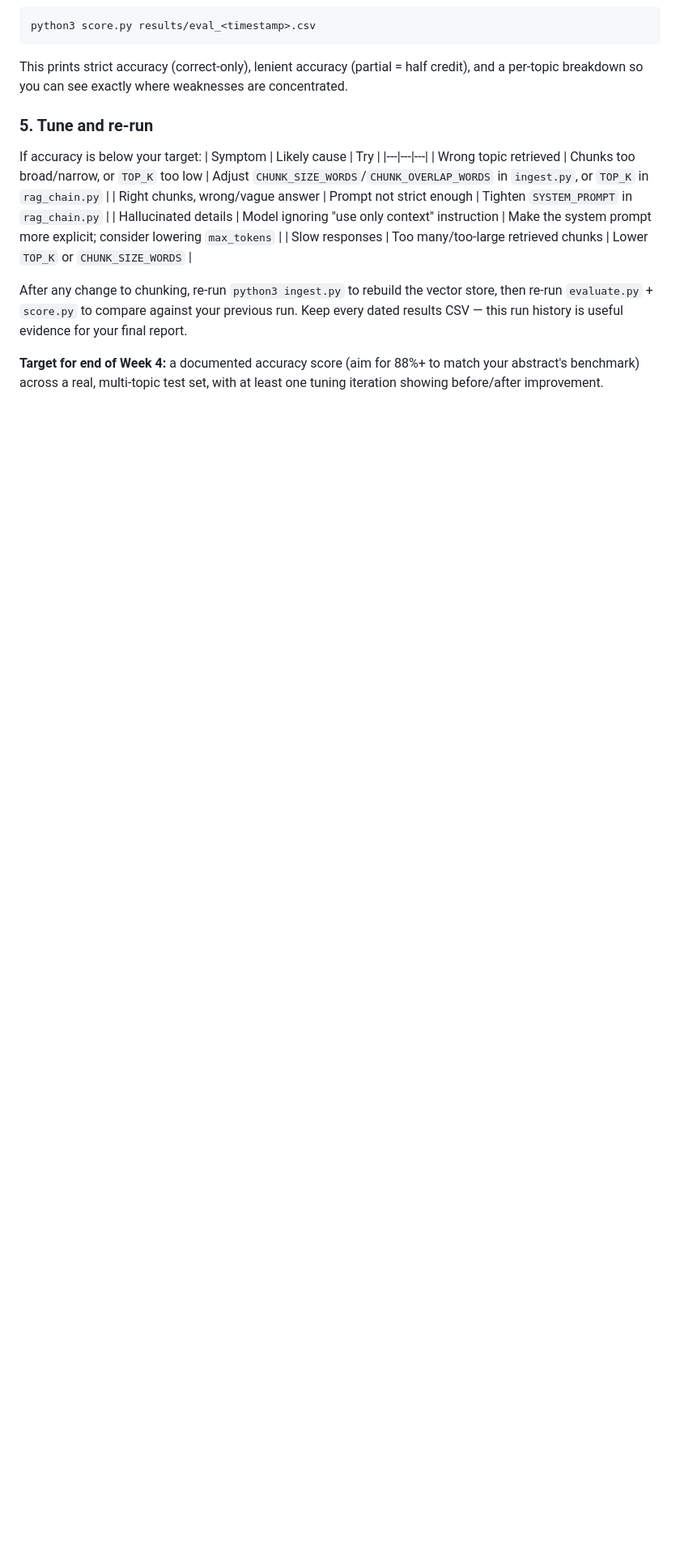
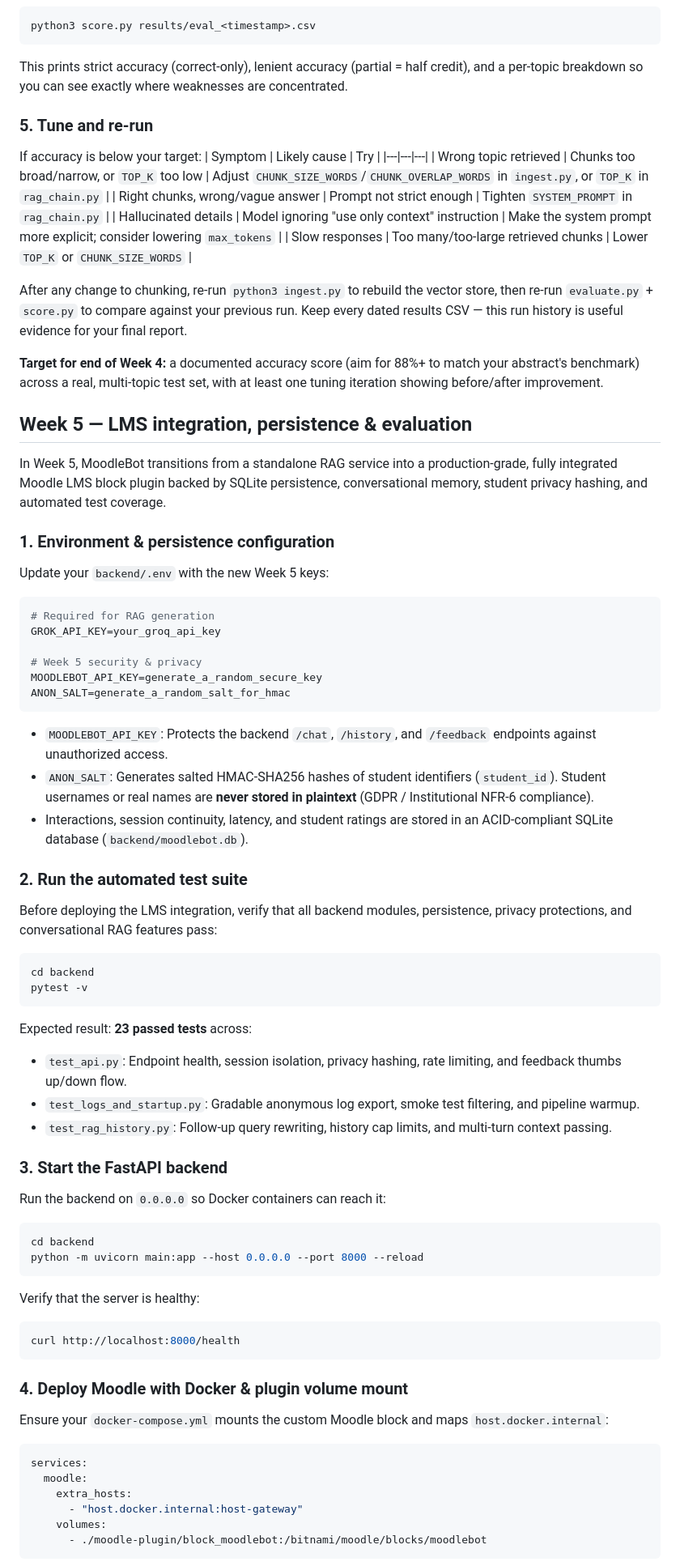
Before and after one commit to Afroz-ali17/MoodleBot, a Markdown page: README.md, the part around one of its changes. Shown at 81% size. GitHub-like rendering; blank space fills up the shorter version.

Commit message:
docs: add Week 5 LMS integration, persistence, and evaluation guide to README

````diff
--- a/README.md
+++ b/README.md
@@ -232,3 +236,67 @@ useful evidence for your final report.
 match your abstract's benchmark) across a real, multi-topic test set, with
 at least one tuning iteration showing before/after improvement.
 
+## Week 5 — LMS integration, persistence & evaluation
+
+In Week 5, MoodleBot transitions from a standalone RAG service into a production-grade,
+fully integrated Moodle LMS block plugin backed by SQLite persistence, conversational
+memory, student privacy hashing, and automated test coverage.
+
+### 1. Environment & persistence configuration
+
+Update your `backend/.env` with the new Week 5 keys:
+```bash
+# Required for RAG generation
+GROK_API_KEY=your_groq_api_key
+
+# Week 5 security & privacy
+MOODLEBOT_API_KEY=generate_a_random_secure_key
+ANON_SALT=generate_a_random_salt_for_hmac
+```
+
+- `MOODLEBOT_API_KEY`: Protects the backend `/chat`, `/history`, and `/feedback` endpoints against unauthorized access.
+- `ANON_SALT`: Generates salted HMAC-SHA256 hashes of student identifiers (`student_id`). Student usernames or real names are **never stored in plaintext** (GDPR / Institutional NFR-6 compliance).
+- Interactions, session continuity, latency, and student ratings are stored in an ACID-compliant SQLite database (`backend/moodlebot.db`).
+
+### 2. Run the automated test suite
+
+Before deploying the LMS integration, verify that all backend modules, persistence,
+privacy protections, and conversational RAG features pass:
+
+```bash
+cd backend
+pytest -v
+```
+
+Expected result: **23 passed tests** across:
+- `test_api.py`: Endpoint health, session isolation, privacy hashing, rate limiting, and feedback thumbs up/down flow.
+- `test_logs_and_startup.py`: Gradable anonymous log export, smoke test filtering, and pipeline warmup.
+- `test_rag_history.py`: Follow-up query rewriting, history cap limits, and multi-turn context passing.
+
+### 3. Start the FastAPI backend
+
+Run the backend on `0.0.0.0` so Docker containers can reach it:
+
+```bash
+cd backend
+python -m uvicorn main:app --host 0.0.0.0 --port 8000 --reload
+```
+
+Verify that the server is healthy:
+```bash
+curl http://localhost:8000/health
+```
+
+### 4. Deploy Moodle with Docker & plugin volume mount
+
+Ensure your `docker-compose.yml` mounts the custom Moodle block and maps `host.docker.internal`:
+
+```yaml
+services:
+  moodle:
+    extra_hosts:
+      - "host.docker.internal:host-gateway"
+    volumes:
+      - ./moodle-plugin/block_moodlebot:/bitnami/moodle/blocks/moodlebot
+```
+
````
Also changed, not shown: other parts of README.md (+50 -5 lines).
